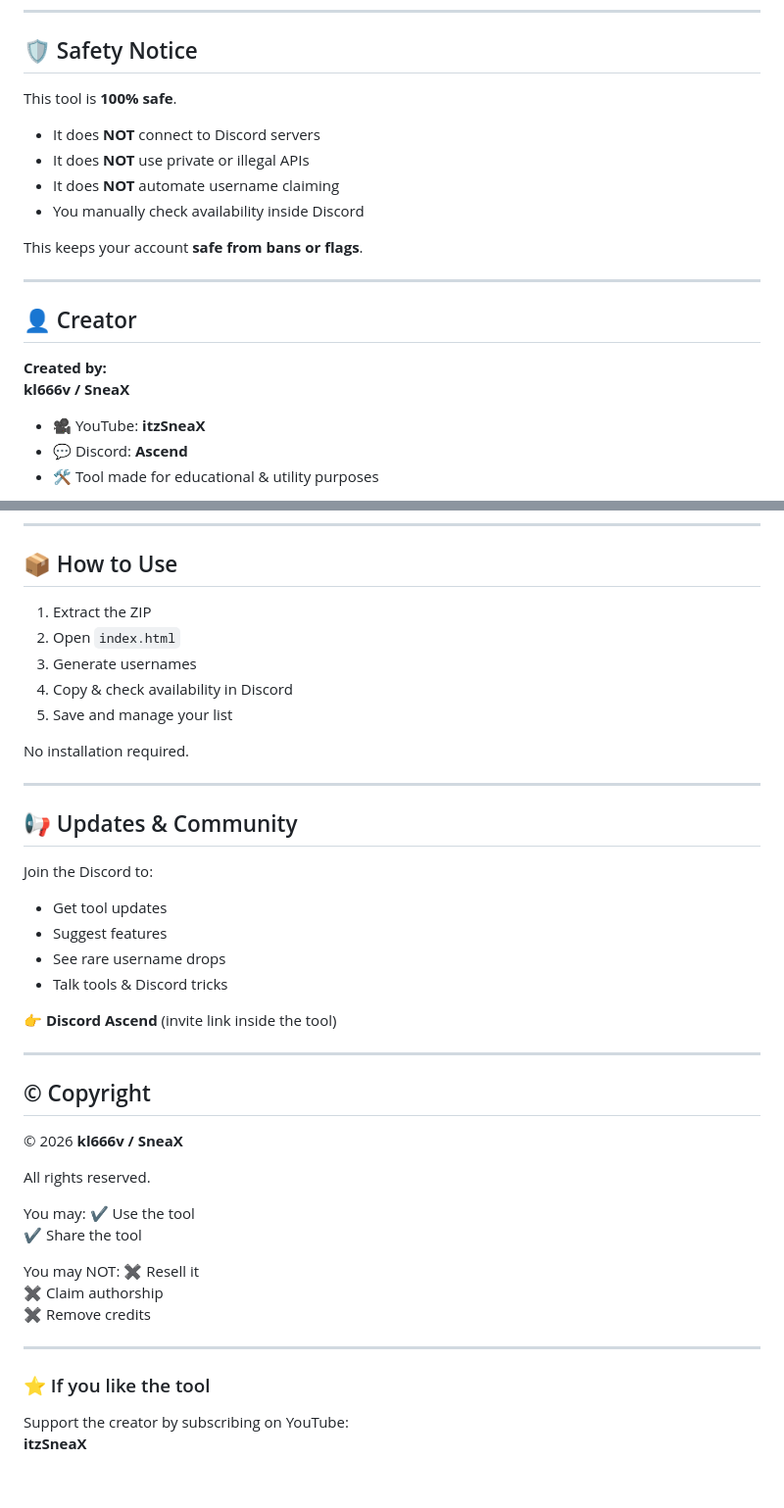
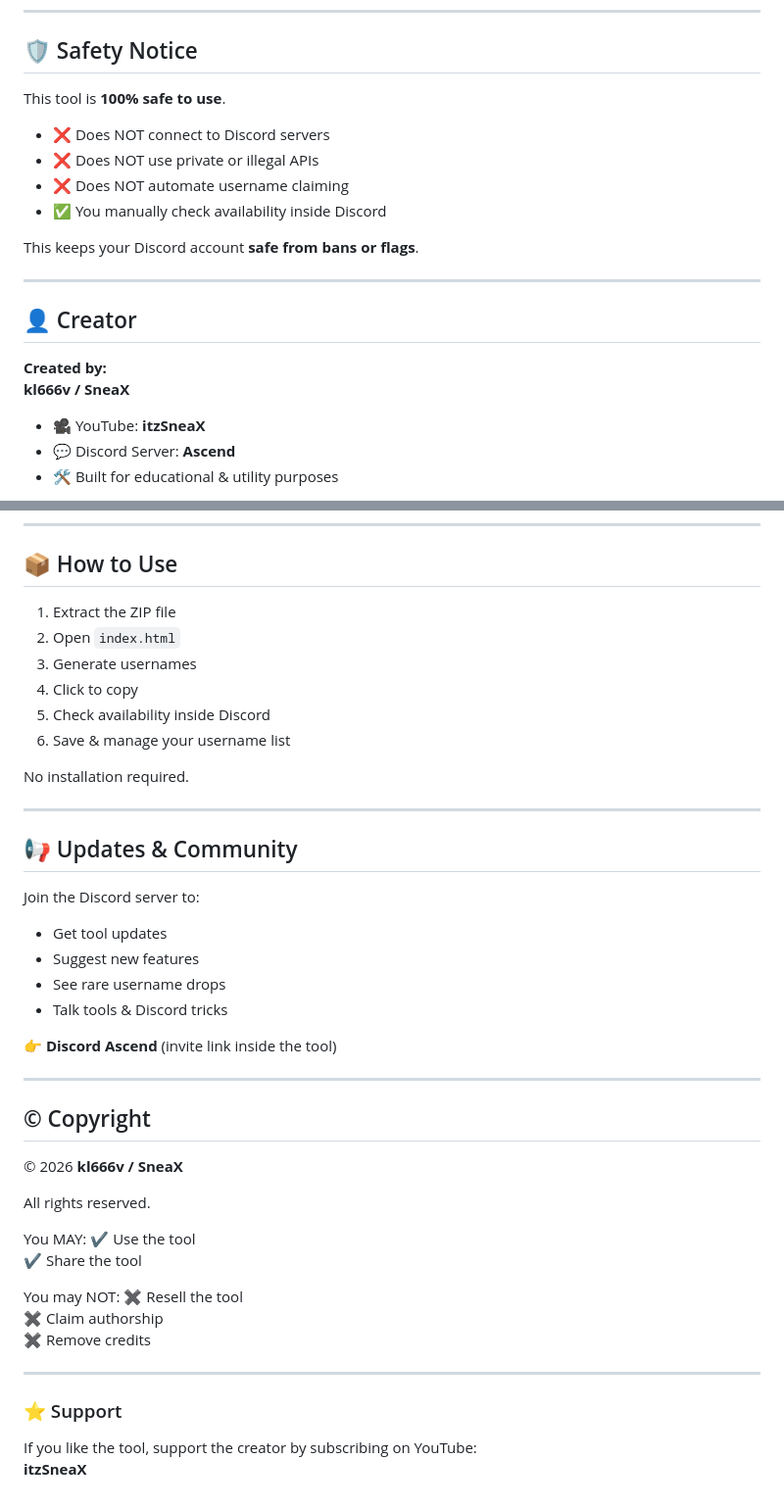
Before and after one commit to kl666v/user, a Markdown page: README.md, 2 parts joined by grey strips. Shown at 98% size. GitHub-like rendering.

```diff
--- a/README.md
+++ b/README.md
@@ -31,14 +31,14 @@ built to help you find **rare, clean, and brandable usernames**.
 ---
 
 ## 🛡️ Safety Notice
-This tool is **100% safe**.
+This tool is **100% safe to use**.
 
-- It does **NOT** connect to Discord servers
-- It does **NOT** use private or illegal APIs
-- It does **NOT** automate username claiming
-- You manually check availability inside Discord
+- ❌ Does NOT connect to Discord servers
+- ❌ Does NOT use private or illegal APIs
+- ❌ Does NOT automate username claiming
+- ✅ You manually check availability inside Discord
 
-This keeps your account **safe from bans or flags**.
+This keeps your Discord account **safe from bans or flags**.
 
 ---
 
@@ -47,6 +47,6 @@ This keeps your account **safe from bans or flags**.
 **kl666v / SneaX**
 
 - 🎥 YouTube: **itzSneaX**
-- 💬 Discord: **Ascend**
-- 🛠️ Tool made for educational & utility purposes
+- 💬 Discord Server: **Ascend**
+- 🛠️ Built for educational & utility purposes
 
@@ -55,20 +55,21 @@ This keeps your account **safe from bans or flags**.
 ---
 
 ## 📦 How to Use
-1. Extract the ZIP
+1. Extract the ZIP file
 2. Open `index.html`
 3. Generate usernames
-4. Copy & check availability in Discord
-5. Save and manage your list
+4. Click to copy
+5. Check availability inside Discord
+6. Save & manage your username list
 
 No installation required.
 
 ---
 
 ## 📢 Updates & Community
-Join the Discord to:
+Join the Discord server to:
 - Get tool updates
-- Suggest features
+- Suggest new features
 - See rare username drops
 - Talk tools & Discord tricks
 
@@ -81,17 +82,17 @@ Join the Discord to:
 
 All rights reserved.
 
-You may:
+You MAY:
 ✔ Use the tool
 ✔ Share the tool
 
 You may NOT:
-✖ Resell it
+✖ Resell the tool
 ✖ Claim authorship
 ✖ Remove credits
 
 ---
 
-### ⭐ If you like the tool
-Support the creator by subscribing on YouTube:
+### ⭐ Support
+If you like the tool, support the creator by subscribing on YouTube:
 **itzSneaX**
```
Also changed, not shown: other parts of README.md (+8 -8 lines).
